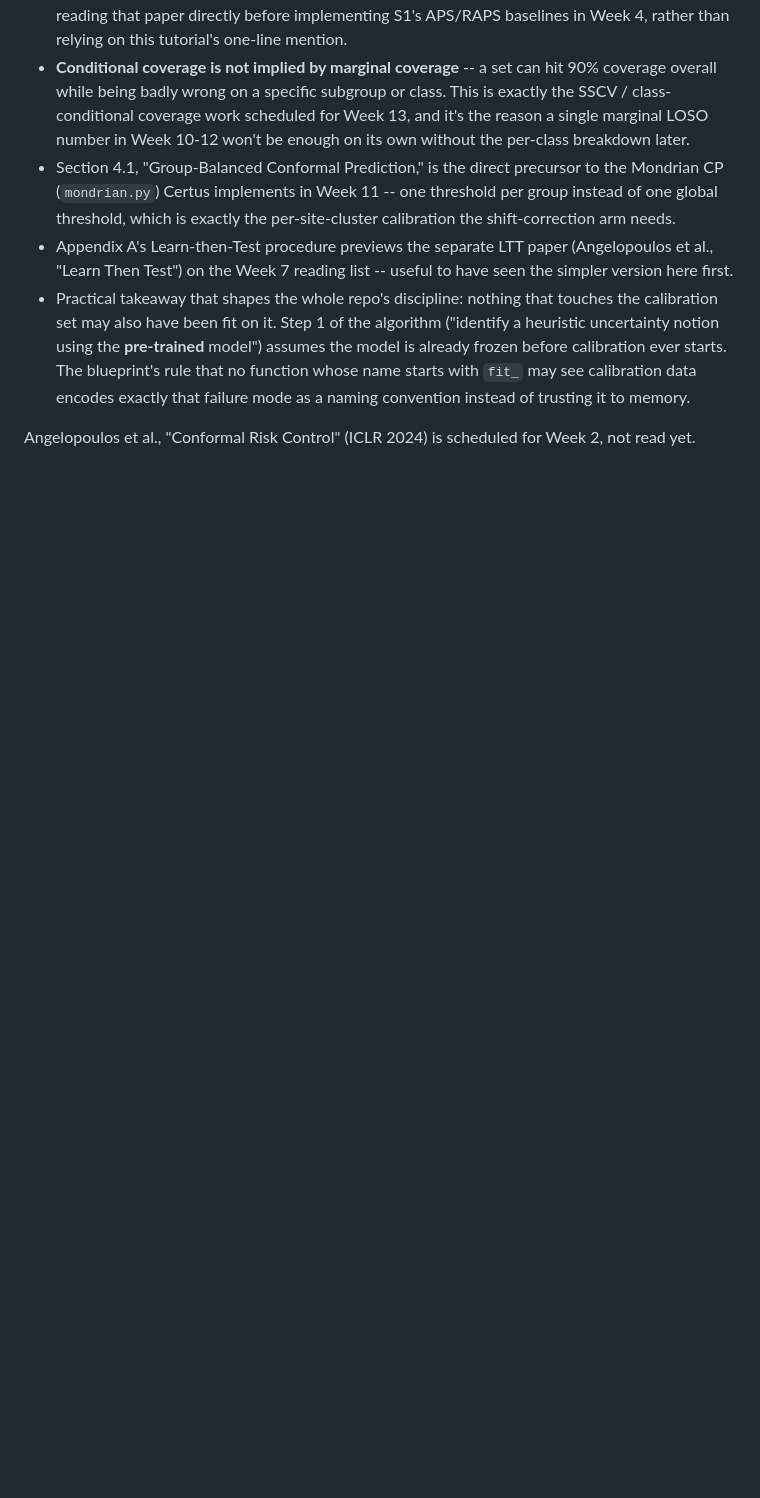
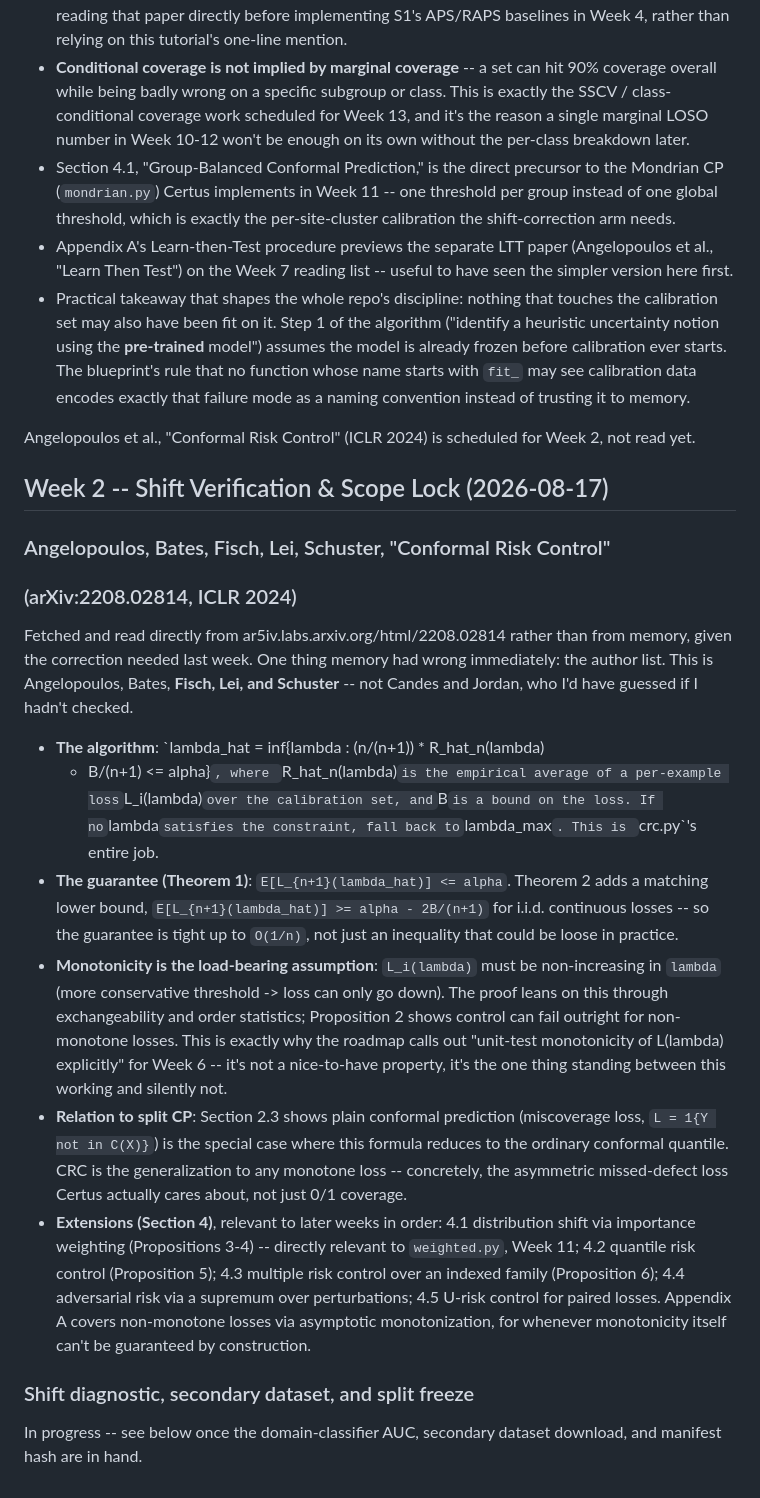
Before and after one commit to Rishikesh10925/Certus, a Markdown page: docs/logbook.md, the part around the change. Drawn GitHub-style; blank space fills up the shorter version.

Commit message:
read conformal risk control paper
Fetched arXiv:2208.02814 directly. Notes on the CRC algorithm,
Theorem 1/2 guarantees, the monotonicity requirement, and how it
generalizes split CP -- what crc.py needs to implement in Week 6.

```diff
--- a/docs/logbook.md
+++ b/docs/logbook.md
@@ -179,3 +179,49 @@ Empirical Coverage, D Theorem and Proof of the coverage guarantee.
 
 Angelopoulos et al., "Conformal Risk Control" (ICLR 2024) is scheduled for
 Week 2, not read yet.
+
+## Week 2 -- Shift Verification & Scope Lock (2026-08-17)
+
+### Angelopoulos, Bates, Fisch, Lei, Schuster, "Conformal Risk Control"
+### (arXiv:2208.02814, ICLR 2024)
+
+Fetched and read directly from ar5iv.labs.arxiv.org/html/2208.02814 rather
+than from memory, given the correction needed last week. One thing memory
+had wrong immediately: the author list. This is Angelopoulos, Bates,
+**Fisch, Lei, and Schuster** -- not Candes and Jordan, who I'd have guessed
+if I hadn't checked.
+
+- **The algorithm**: `lambda_hat = inf{lambda : (n/(n+1)) * R_hat_n(lambda)
+  + B/(n+1) <= alpha}`, where `R_hat_n(lambda)` is the empirical average of
+  a per-example loss `L_i(lambda)` over the calibration set, and `B` is a
+  bound on the loss. If no `lambda` satisfies the constraint, fall back to
+  `lambda_max`. This is `crc.py`'s entire job.
+- **The guarantee (Theorem 1)**: `E[L_{n+1}(lambda_hat)] <= alpha`. Theorem
+  2 adds a matching lower bound, `E[L_{n+1}(lambda_hat)] >= alpha -
+  2B/(n+1)` for i.i.d. continuous losses -- so the guarantee is tight up to
+  `O(1/n)`, not just an inequality that could be loose in practice.
+- **Monotonicity is the load-bearing assumption**: `L_i(lambda)` must be
+  non-increasing in `lambda` (more conservative threshold -> loss can only
+  go down). The proof leans on this through exchangeability and order
+  statistics; Proposition 2 shows control can fail outright for non-monotone
+  losses. This is exactly why the roadmap calls out "unit-test monotonicity
+  of L(lambda) explicitly" for Week 6 -- it's not a nice-to-have property,
+  it's the one thing standing between this working and silently not.
+- **Relation to split CP**: Section 2.3 shows plain conformal prediction
+  (miscoverage loss, `L = 1{Y not in C(X)}`) is the special case where this
+  formula reduces to the ordinary conformal quantile. CRC is the
+  generalization to any monotone loss -- concretely, the asymmetric
+  missed-defect loss Certus actually cares about, not just 0/1 coverage.
+- **Extensions (Section 4)**, relevant to later weeks in order: 4.1
+  distribution shift via importance weighting (Propositions 3-4) --
+  directly relevant to `weighted.py`, Week 11; 4.2 quantile risk control
+  (Proposition 5); 4.3 multiple risk control over an indexed family
+  (Proposition 6); 4.4 adversarial risk via a supremum over perturbations;
+  4.5 U-risk control for paired losses. Appendix A covers non-monotone
+  losses via asymptotic monotonization, for whenever monotonicity itself
+  can't be guaranteed by construction.
+
+### Shift diagnostic, secondary dataset, and split freeze
+
+In progress -- see below once the domain-classifier AUC, secondary dataset
+download, and manifest hash are in hand.
```
